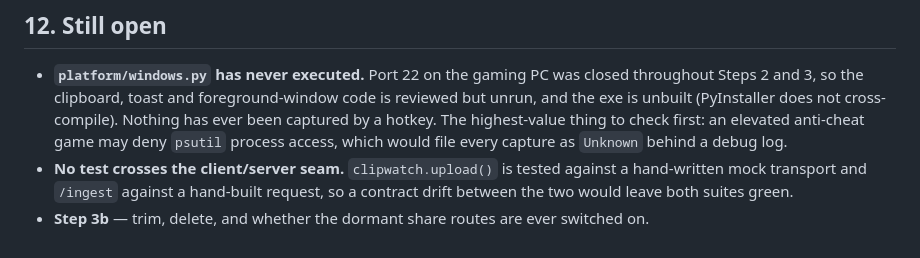
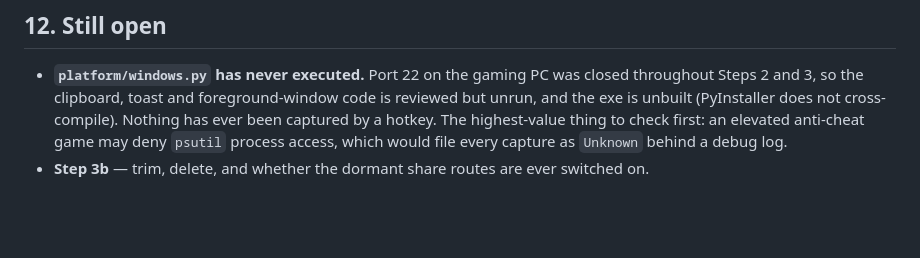
Before and after one commit to Ruhanmalik/clipd, a Markdown page: plan.md, the part around the change. Rendered like a GitHub page; blank space fills up the shorter version.

Commit message:
docs: drop the seam-coverage item now that it is covered
Section 12 listed the missing client/server integration test as an open
item. tests/integration/ closes it.

```diff
--- a/plan.md
+++ b/plan.md
@@ -341,8 +341,5 @@ The four questions this section originally asked are all settled by Steps 1-3a.
   hotkey. The highest-value thing to check first: an elevated anti-cheat game
   may deny `psutil` process access, which would file every capture as
   `Unknown` behind a debug log.
-- **No test crosses the client/server seam.** `clipwatch.upload()` is tested
-  against a hand-written mock transport and `/ingest` against a hand-built
-  request, so a contract drift between the two would leave both suites green.
 - **Step 3b** — trim, delete, and whether the dormant share routes are ever
   switched on.
```
